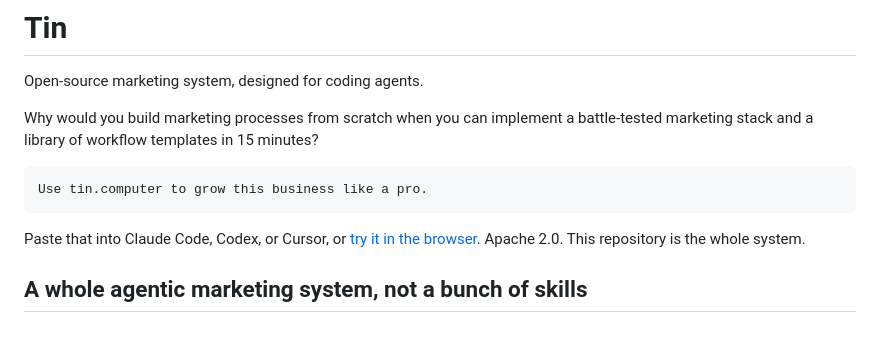
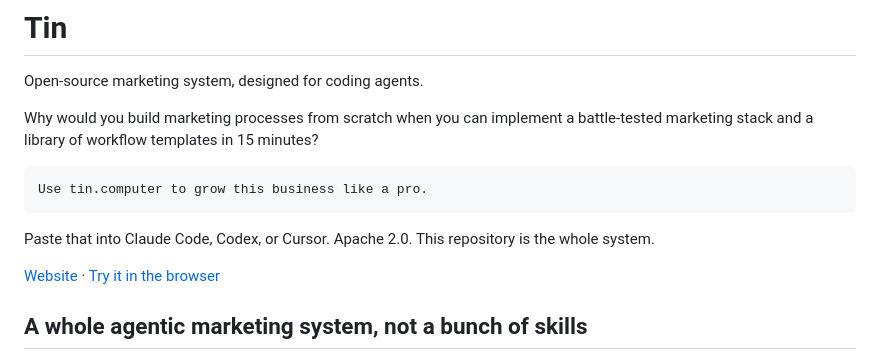
Before and after one commit to AdityaAgrawal08/tin, a Markdown page: README.md, the part around the change. Drawn GitHub-style; blank space fills up the shorter version.

Commit message:
docs: add website link to README

````diff
--- a/README.md
+++ b/README.md
@@ -8,7 +8,9 @@ Why would you build marketing processes from scratch when you can implement a ba
 Use tin.computer to grow this business like a pro.
 ```
 
-Paste that into Claude Code, Codex, or Cursor, or [try it in the browser](https://app.tin.computer). Apache 2.0. This repository is the whole system.
+Paste that into Claude Code, Codex, or Cursor. Apache 2.0. This repository is the whole system.
+
+[Website](https://tin.computer) · [Try it in the browser](https://app.tin.computer)
 
 ## A whole agentic marketing system, not a bunch of skills
 
````
